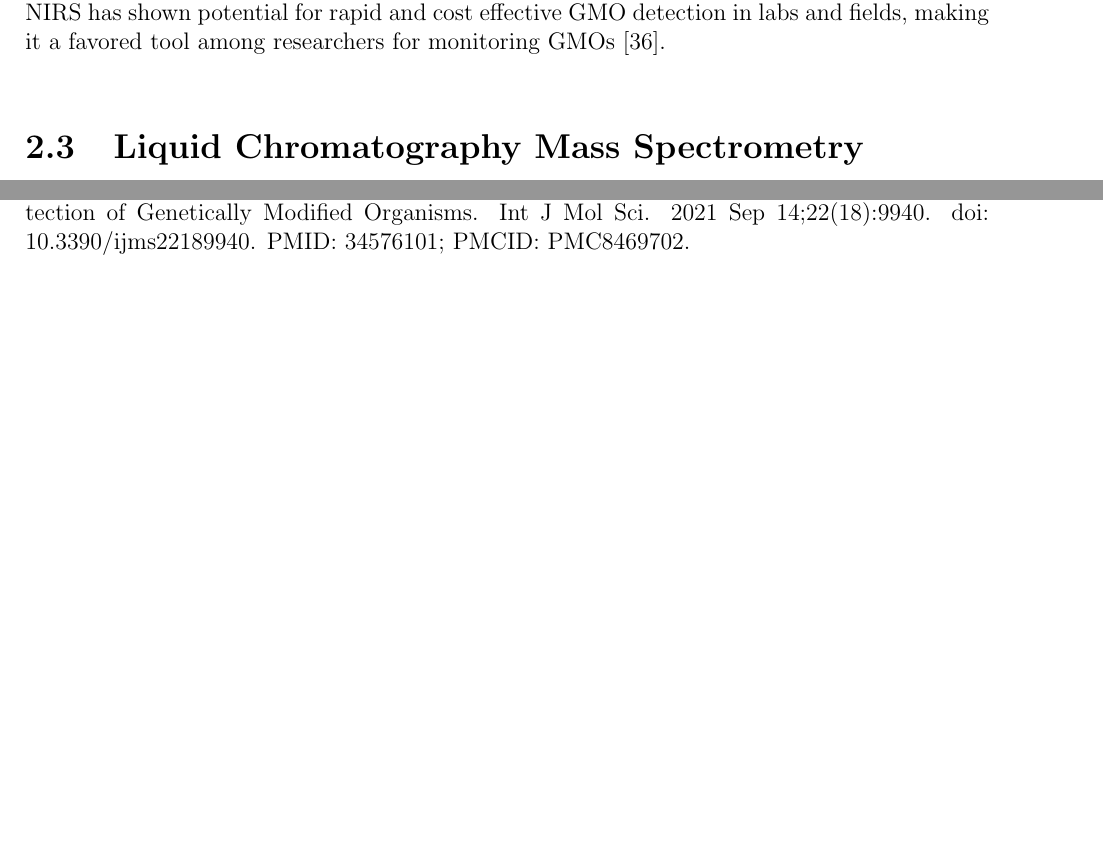
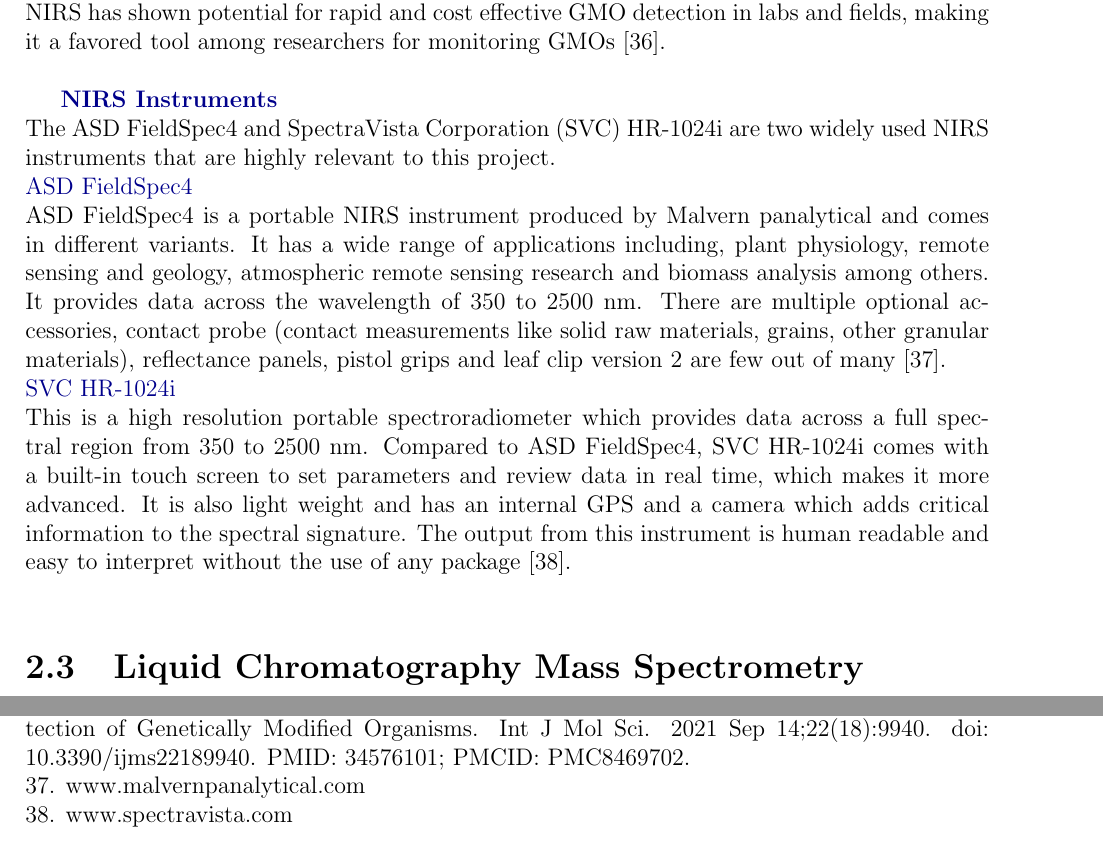
Before and after one commit to georgejr45/Thesis, a LaTeX thesis (main.tex): two parts of pages 12 and 22 of 22, joined at a grey line, cut so that both start at the same text, the shorter picture padded with empty space. Compiled offline with pdfLaTeX.

Commit message:
nirs instruments

```diff
--- a/main.tex
+++ b/main.tex
@@ -192,6 +192,14 @@
 in agriculture [36]. Even Though, much of the NIRS applications focused on agriculture and food quality, its applications in food safety are also growing. For instance,NIRS can effectively evaluate the lamb meat tenderness, pH, fat and water content. The portable NIRS devices allow real time industrial monitoring making it suitable for large scale monitoring of meat, fruits, vegetables and beverages for quality and safety [36]. Genetically modified organisms (GMO) pose a risk of
 gene transfer, which could threaten environmental biodiversity. NIRS has shown potential for rapid and cost effective GMO detection in labs and fields, making it a favored tool among researchers for monitoring GMOs [36]. \\
 
+\textbf{\textcolor{darkblue}{NIRS Instruments}}\\
+The ASD FieldSpec4 and SpectraVista Corporation (SVC) HR-1024i are two widely used NIRS instruments that are highly relevant to this project. \\
+\textcolor{darkblue}{ASD FieldSpec4}\\
+ASD FieldSpec4 is a portable NIRS instrument produced by  Malvern panalytical and comes in different variants. It has a wide range of applications including, plant physiology, remote sensing and geology, atmospheric remote sensing research and biomass analysis among others. It provides data across the wavelength of 350 to 2500 nm. There are multiple optional accessories, contact probe (contact measurements like solid raw materials, grains, other granular materials), reflectance panels, pistol grips and leaf clip version 2 are few out of many [37]. \\
+\textcolor{darkblue}{SVC HR-1024i}\\
+This is a high resolution portable spectroradiometer which provides data across a full spectral region from 350 to 2500 nm. Compared to ASD FieldSpec4, SVC HR-1024i comes with a built-in touch screen to set parameters and review data in real time, which makes it more advanced. It is also light weight and has an internal GPS and a camera which adds critical information to the spectral signature. The output from this instrument is human readable and easy to interpret without the use of any package [38]. \\
+
+
 \section{Liquid Chromatography Mass Spectrometry}
 \section{R Programming}
 \section{Machine Learning}
@@ -355,5 +363,7 @@
 34. Reyad, M., Sarhan, A. & Arafa, M. A modified Adam algorithm for deep neural network optimization. Neural Comput & Applic 35, 17095–17112 (2023). https://doi.org/10.1007/s00521-023-08568-z.\\
 35. Zhang W, Kasun LC, Wang QJ, Zheng Y, Lin Z. A Review of Machine Learning for Near-Infrared Spectroscopy. Sensors. 2022; 22(24):9764. https://doi.org/10.3390/s22249764. \\
 36. Sohn SI, Pandian S, Oh YJ, Zaukuu JZ, Kang HJ, Ryu TH, Cho WS, Cho YS, Shin EK, Cho BK. An Overview of Near Infrared Spectroscopy and Its Applications in the Detection of Genetically Modified Organisms. Int J Mol Sci. 2021 Sep 14;22(18):9940. doi: 10.3390/ijms22189940. PMID: 34576101; PMCID: PMC8469702.\\
+37. www.malvernpanalytical.com \\
+38. www.spectravista.com \\
 
 \end{document}
```
Also changed, not shown: main.pdf, 5 other files.
